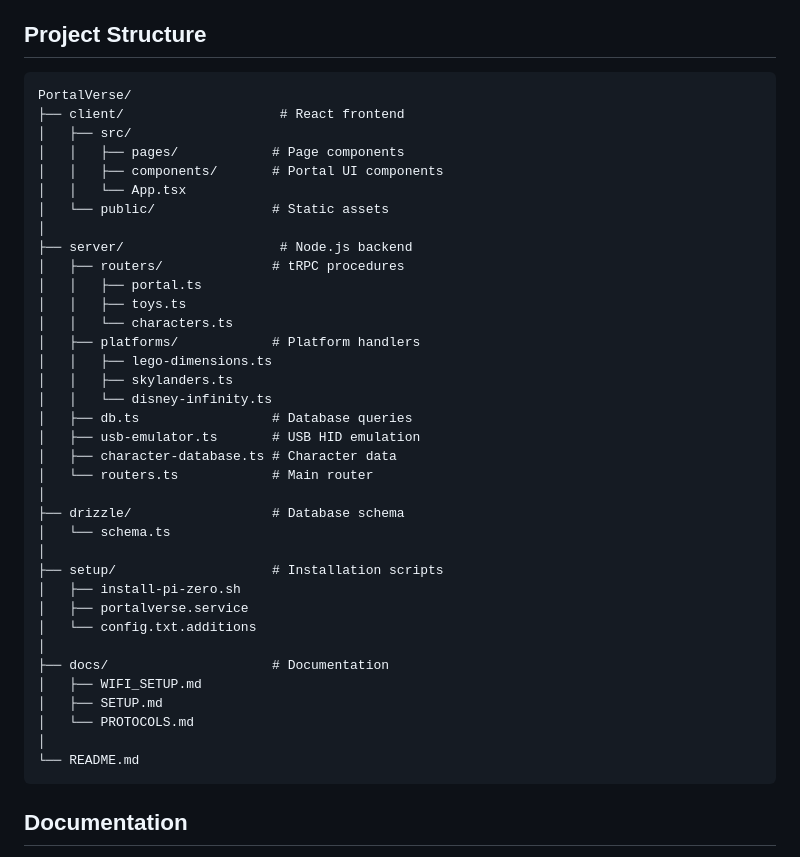
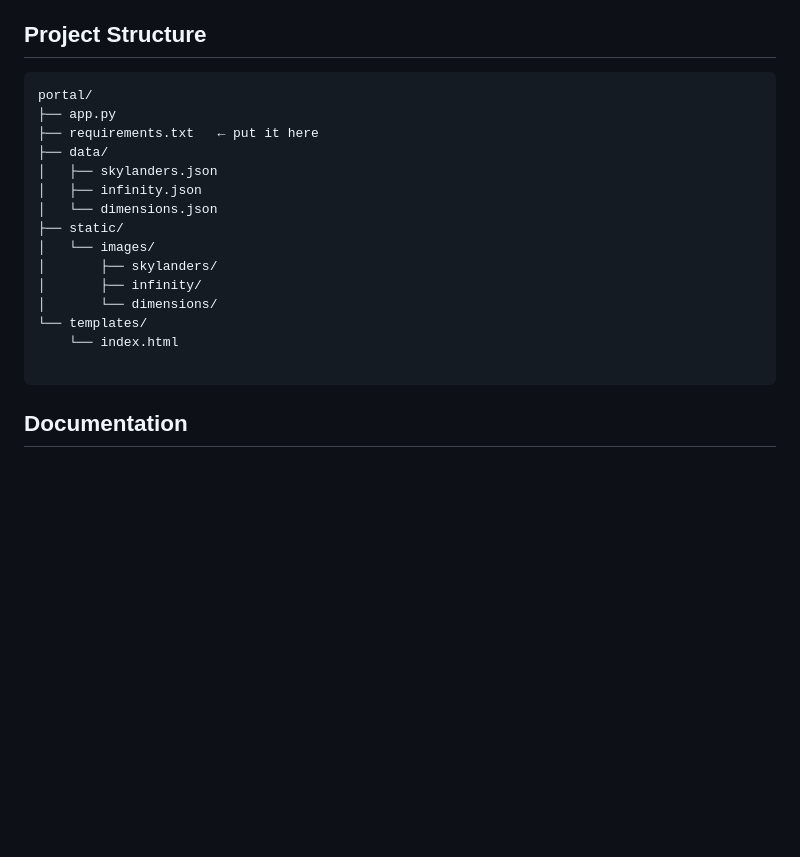
Before and after one commit to DiverseBloom780/PortalVerse, a Markdown page: README.md, the part around the change. GitHub-like rendering; blank space fills up the shorter version.

````diff
--- a/README.md
+++ b/README.md
@@ -122,42 +122,21 @@ Run all three portal emulators simultaneously on a single Raspberry Pi Zero W, w
 ## Project Structure
 
 ```
-PortalVerse/
-├── client/                    # React frontend
-│   ├── src/
-│   │   ├── pages/            # Page components
-│   │   ├── components/       # Portal UI components
-│   │   └── App.tsx
-│   └── public/               # Static assets
-│
-├── server/                    # Node.js backend
-│   ├── routers/              # tRPC procedures
-│   │   ├── portal.ts
-│   │   ├── toys.ts
-│   │   └── characters.ts
-│   ├── platforms/            # Platform handlers
-│   │   ├── lego-dimensions.ts
-│   │   ├── skylanders.ts
-│   │   └── disney-infinity.ts
-│   ├── db.ts                 # Database queries
-│   ├── usb-emulator.ts       # USB HID emulation
-│   ├── character-database.ts # Character data
-│   └── routers.ts            # Main router
-│
-├── drizzle/                  # Database schema
-│   └── schema.ts
-│
-├── setup/                    # Installation scripts
-│   ├── install-pi-zero.sh
-│   ├── portalverse.service
-│   └── config.txt.additions
-│
-├── docs/                     # Documentation
-│   ├── WIFI_SETUP.md
-│   ├── SETUP.md
-│   └── PROTOCOLS.md
-│
-└── README.md
+portal/
+├── app.py
+├── requirements.txt   ← put it here
+├── data/
+│   ├── skylanders.json
+│   ├── infinity.json
+│   └── dimensions.json
+├── static/
+│   └── images/
+│       ├── skylanders/
+│       ├── infinity/
+│       └── dimensions/
+└── templates/
+    └── index.html
+
 ```
 
 ## Documentation
````
